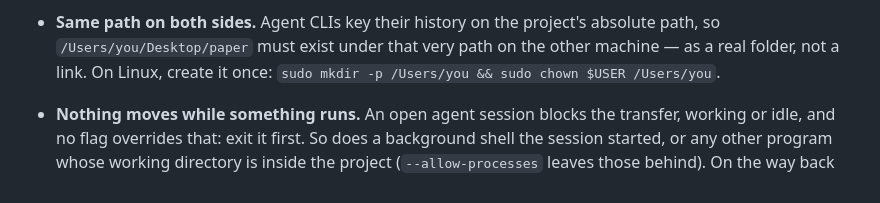
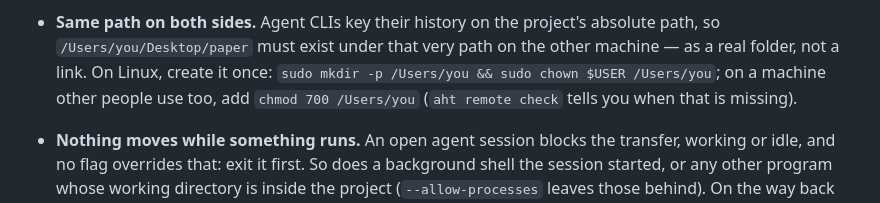
Before and after one commit to havurgiray/agent-history-tether, a Markdown page: README.md, the part around the change. Drawn GitHub-style.

Commit message:
docs: advise a private folder on machines that are shared

```diff
--- a/README.md
+++ b/README.md
@@ -181,7 +181,9 @@ The macOS tray has the same under **Handover**: *Machine*, *Hand Over*,
 - **Same path on both sides.**  Agent CLIs key their history on the project's
   absolute path, so `/Users/you/Desktop/paper` must exist under that very
   path on the other machine — as a real folder, not a link.  On Linux, create
-  it once: `sudo mkdir -p /Users/you && sudo chown $USER /Users/you`.
+  it once: `sudo mkdir -p /Users/you && sudo chown $USER /Users/you`; on a
+  machine other people use too, add `chmod 700 /Users/you` (`aht remote
+  check` tells you when that is missing).
 - **Nothing moves while something runs.**  An open agent session blocks the
   transfer, working or idle, and no flag overrides that: exit it first.  So
   does a background shell the session started, or any other program whose
```
